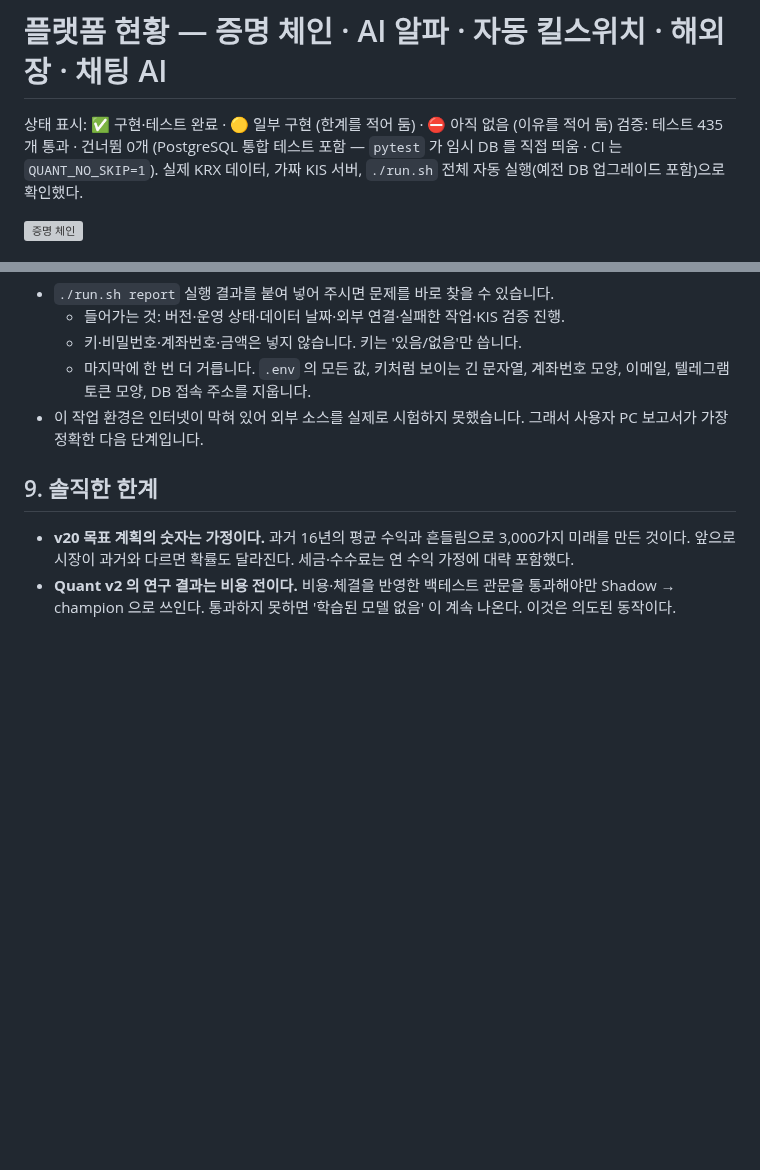
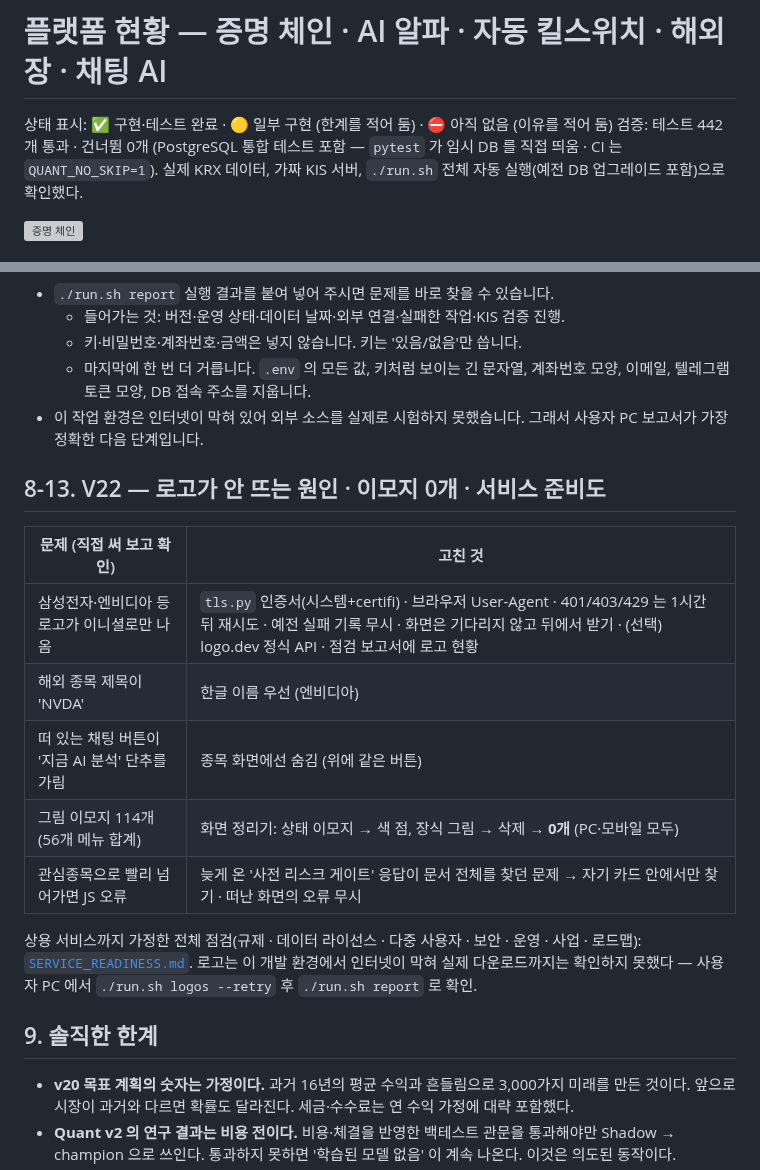
Before and after one commit to 06daegu-th/CultureLandgenbot, a Markdown page: docs/PLATFORM_STATUS.md, 2 parts joined by grey strips. Rendered like a GitHub page; blank space fills up the shorter version; grey boxes are pictures that could not be loaded.

```diff
--- a/docs/PLATFORM_STATUS.md
+++ b/docs/PLATFORM_STATUS.md
@@ -1,7 +1,7 @@
 # 플랫폼 현황 — 증명 체인 · AI 알파 · 자동 킬스위치 · 해외장 · 채팅 AI
 
 상태 표시: ✅ 구현·테스트 완료 · 🟡 일부 구현 (한계를 적어 둠) · ⛔ 아직 없음 (이유를 적어 둠)
-검증: 테스트 435개 통과 · 건너뜀 0개 (PostgreSQL 통합 테스트 포함 — `pytest` 가 임시 DB 를 직접 띄움 · CI 는 `QUANT_NO_SKIP=1`).
+검증: 테스트 442개 통과 · 건너뜀 0개 (PostgreSQL 통합 테스트 포함 — `pytest` 가 임시 DB 를 직접 띄움 · CI 는 `QUANT_NO_SKIP=1`).
 실제 KRX 데이터, 가짜 KIS 서버, `./run.sh` 전체 자동 실행(예전 DB 업그레이드 포함)으로 확인했다.
 
 ![증명 체인](proof_chain.png)
@@ -1035,6 +1035,19 @@
   - 마지막에 한 번 더 거릅니다. `.env` 의 모든 값, 키처럼 보이는 긴 문자열, 계좌번호 모양, 이메일, 텔레그램 토큰 모양, DB 접속 주소를 지웁니다.
 - 이 작업 환경은 인터넷이 막혀 있어 외부 소스를 실제로 시험하지 못했습니다. 그래서 사용자 PC 보고서가 가장 정확한 다음 단계입니다.
 
+## 8-13. V22 — 로고가 안 뜨는 원인 · 이모지 0개 · 서비스 준비도
+
+| 문제 (직접 써 보고 확인) | 고친 것 |
+|---|---|
+| 삼성전자·엔비디아 등 로고가 이니셜로만 나옴 | `tls.py` 인증서(시스템+certifi) · 브라우저 User-Agent · 401/403/429 는 1시간 뒤 재시도 · 예전 실패 기록 무시 · 화면은 기다리지 않고 뒤에서 받기 · (선택) logo.dev 정식 API · 점검 보고서에 로고 현황 |
+| 해외 종목 제목이 'NVDA' | 한글 이름 우선 (엔비디아) |
+| 떠 있는 채팅 버튼이 '지금 AI 분석' 단추를 가림 | 종목 화면에선 숨김 (위에 같은 버튼) |
+| 그림 이모지 114개 (56개 메뉴 합계) | 화면 정리기: 상태 이모지 → 색 점, 장식 그림 → 삭제 → **0개** (PC·모바일 모두) |
+| 관심종목으로 빨리 넘어가면 JS 오류 | 늦게 온 '사전 리스크 게이트' 응답이 문서 전체를 찾던 문제 → 자기 카드 안에서만 찾기 · 떠난 화면의 오류 무시 |
+
+상용 서비스까지 가정한 전체 점검(규제 · 데이터 라이선스 · 다중 사용자 · 보안 · 운영 · 사업 · 로드맵): [`SERVICE_READINESS.md`](SERVICE_READINESS.md).
+로고는 이 개발 환경에서 인터넷이 막혀 실제 다운로드까지는 확인하지 못했다 — 사용자 PC 에서 `./run.sh logos --retry` 후 `./run.sh report` 로 확인.
+
 ## 9. 솔직한 한계
 
 - **v20 목표 계획의 숫자는 가정이다.** 과거 16년의 평균 수익과 흔들림으로 3,000가지 미래를 만든 것이다. 앞으로 시장이 과거와 다르면 확률도 달라진다. 세금·수수료는 연 수익 가정에 대략 포함했다.
```
Also changed, not shown: README.md (+5 -1 lines), docs/ENV_KEYS.md (+1 -0 lines), docs/SERVICE_READINESS.md (added, +174 -0 lines), docs/stock_v22.png (added), 15 other files.
